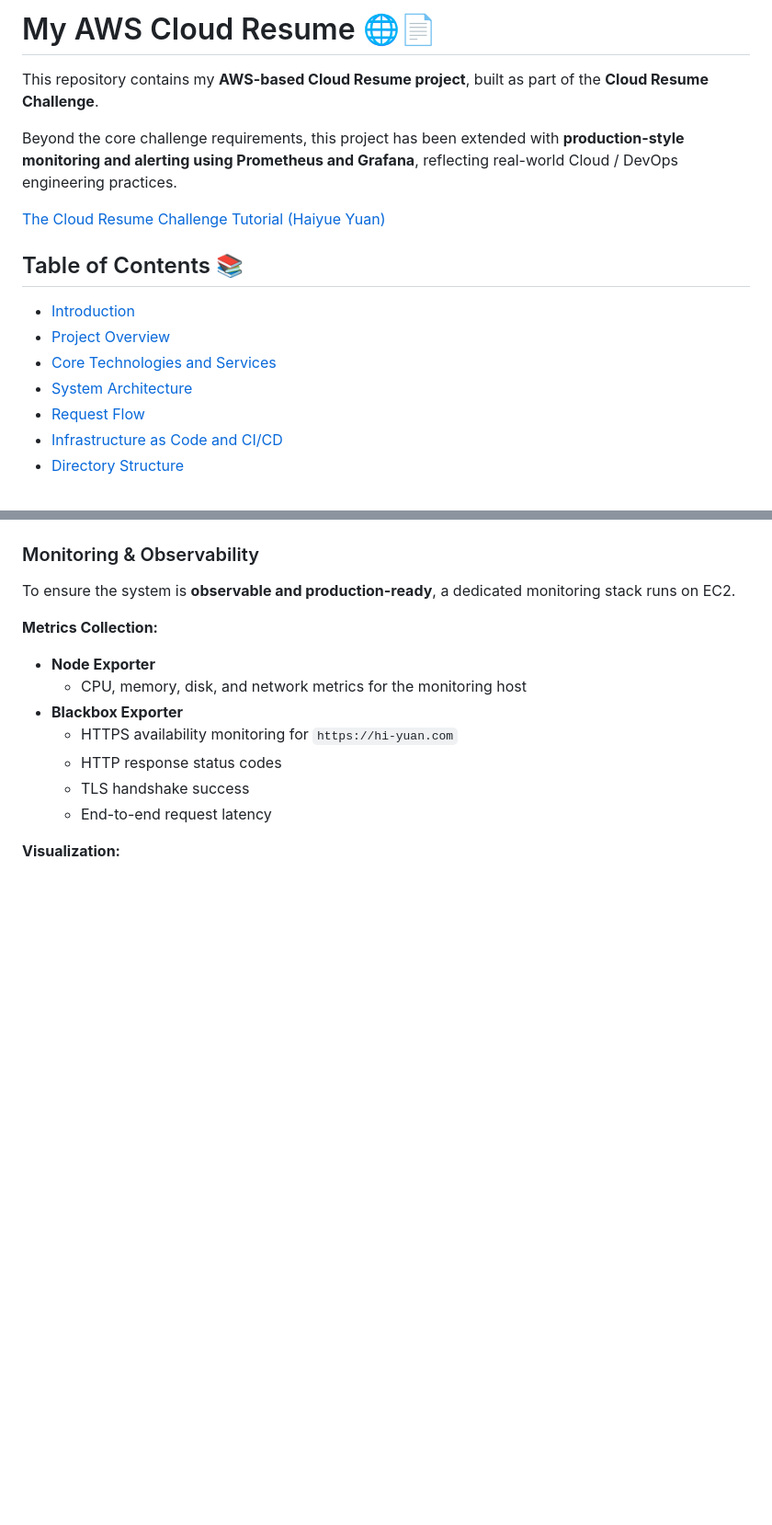
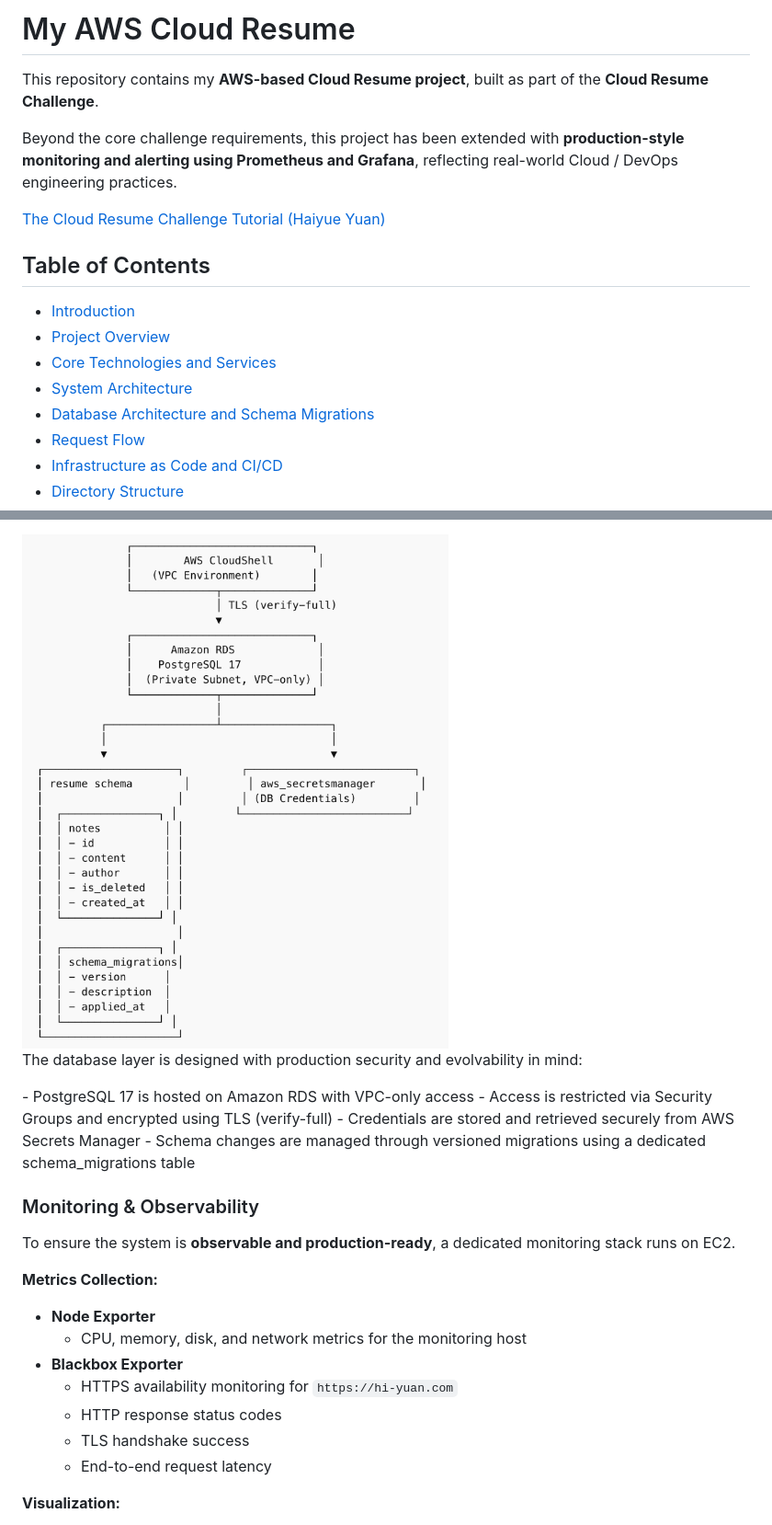
Before and after one commit to dadadei/yuan-aws-website, a Markdown page: README.md, 2 parts joined by grey strips. Shown at 92% size. Rendered like a GitHub page; blank space fills up the shorter version.

```diff
--- a/README.md
+++ b/README.md
@@ -1,4 +1,4 @@
-# My AWS Cloud Resume 🌐📄
+# My AWS Cloud Resume
 
 This repository contains my **AWS-based Cloud Resume project**, built as part of the **Cloud Resume Challenge**.
 
@@ -6,12 +6,13 @@ Beyond the core challenge requirements, this project has been extended with **pr
 
 [The Cloud Resume Challenge Tutorial (Haiyue Yuan)](https://dev.to/yuan_hy/the-cloud-resume-challenge-my-cloud-adventure-5439)
 
-## Table of Contents 📚
+## Table of Contents
 
 - [Introduction](#introduction)
 - [Project Overview](#project-overview)
 - [Core Technologies and Services](#Core-Technologies-and-Services)
 - [System Architecture](#System-Architecture)
+- [Database Architecture and Schema Migrations](#Database-Architecture-and-Schema-Migrations)
 - [Request Flow](#Request-Flow)
 - [Infrastructure as Code and CI/CD](#Infrastructure-as-Code-and-CI/CD)
 - [Directory Structure](#directory-structure)
@@ -73,5 +96,14 @@ High-level system architecture:
 
 
+
+<img src="docs/database-architecture.png" alt="database-architecture" width="500" height="600">
+
+The database layer is designed with production security and evolvability in mind:
+
+\- PostgreSQL 17 is hosted on Amazon RDS with VPC-only access
+\- Access is restricted via Security Groups and encrypted using TLS (verify-full)
+\- Credentials are stored and retrieved securely from AWS Secrets Manager
+\- Schema changes are managed through versioned migrations using a dedicated schema_migrations table
 
 
 ### Monitoring & Observability
```
Also changed, not shown: other parts of README.md (+41 -19 lines).
